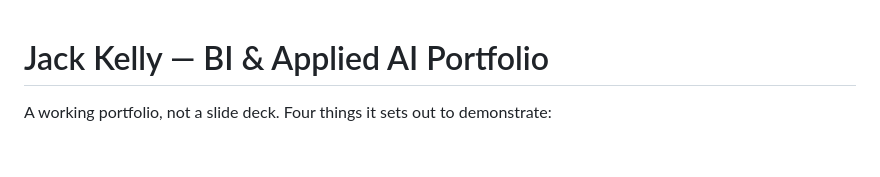
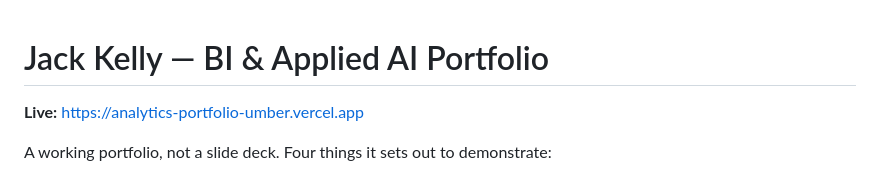
Before and after one commit to jackkellywsu/analytics-portfolio, a Markdown page: README.md, the part around the change. Rendered like a GitHub page; blank space fills up the shorter version.

Commit message:
Add the live URL to the README
Co-Authored-By: Claude Opus 5 <noreply@anthropic.com>

```diff
--- a/README.md
+++ b/README.md
@@ -1,4 +1,6 @@
 # Jack Kelly — BI & Applied AI Portfolio
+
+**Live:** https://analytics-portfolio-umber.vercel.app
 
 A working portfolio, not a slide deck. Four things it sets out to demonstrate:
 
```
